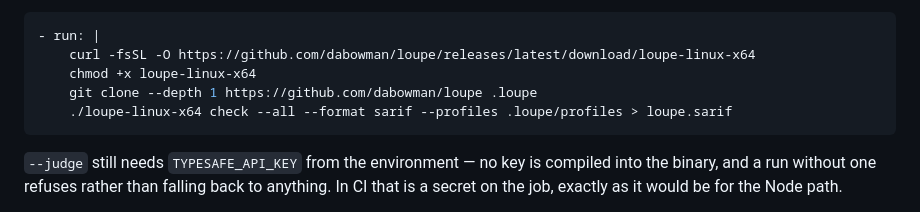
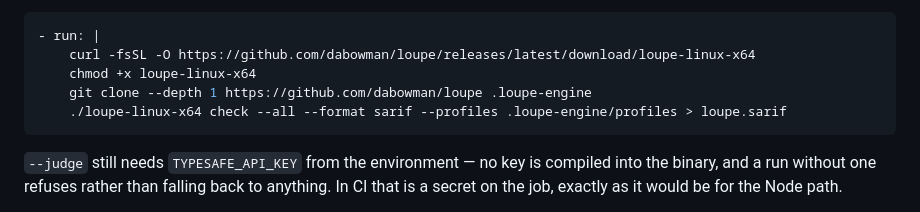
Before and after one commit to dabowman/loupe, a Markdown page: README.md, the part around the change. Rendered like a GitHub page.

Commit message:
docs: clone the engine into .loupe-engine in the binary CI example
.loupe/profiles is now read as the project's own profiles, so a clone of
this repository at .loupe would have its shipped profiles treated as the
project's. Match the reusable workflow's .loupe-engine.

Co-Authored-By: Claude Opus 5.5 <noreply@anthropic.com>
Claude-Session: https://claude.ai/code/session_01TuxXfs8c2AD8xRt3a1mY5i

````diff
--- a/README.md
+++ b/README.md
@@ -970,8 +970,8 @@ those rules are off, and the report is silently clean of them.
 - run: |
     curl -fsSL -O https://github.com/dabowman/loupe/releases/latest/download/loupe-linux-x64
     chmod +x loupe-linux-x64
-    git clone --depth 1 https://github.com/dabowman/loupe .loupe
-    ./loupe-linux-x64 check --all --format sarif --profiles .loupe/profiles > loupe.sarif
+    git clone --depth 1 https://github.com/dabowman/loupe .loupe-engine
+    ./loupe-linux-x64 check --all --format sarif --profiles .loupe-engine/profiles > loupe.sarif
 ```
 
 `--judge` still needs `TYPESAFE_API_KEY` from the environment — no key is
````
